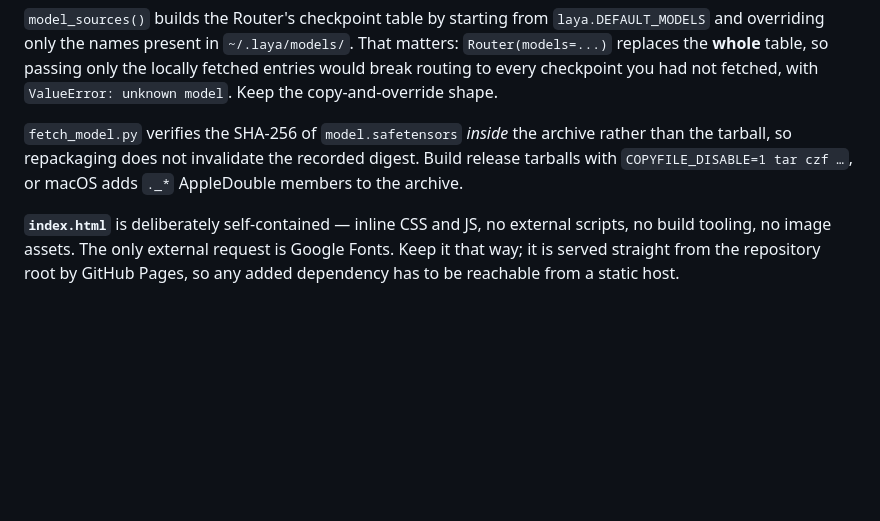
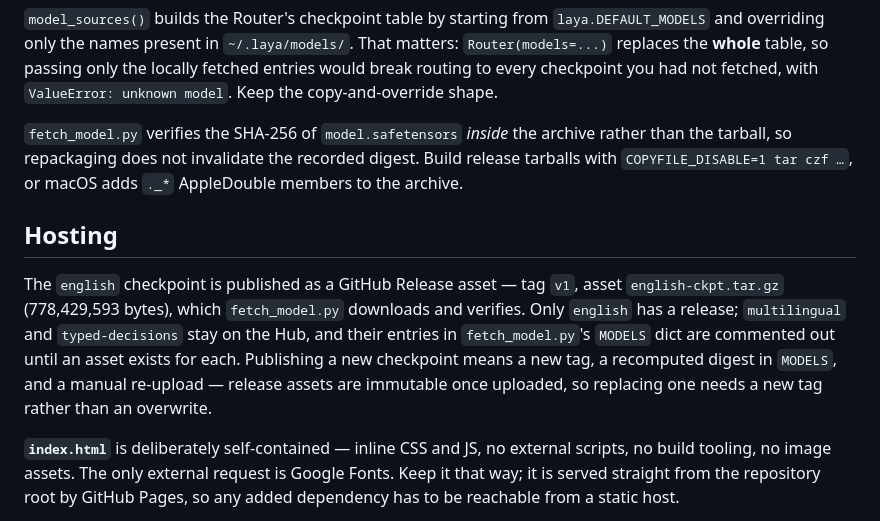
Before and after one commit to machinelearning2014/laya-how-to, a Markdown page: CLAUDE.md, the part around the change. GitHub-like rendering; blank space fills up the shorter version.

Commit message:
Record the published release in the docs
The english checkpoint is now a release asset (tag v1), so note where it
lives, that only english is published this way, and that release assets
are immutable -- replacing one needs a new tag and a recomputed digest in
fetch_model.py's MODELS dict rather than an overwrite.

Co-Authored-By: Claude Code <noreply@anthropic.com>

```diff
--- a/CLAUDE.md
+++ b/CLAUDE.md
@@ -55,6 +55,15 @@ checkpoint you had not fetched, with `ValueError: unknown model`. Keep the copy-
 tarball, so repackaging does not invalidate the recorded digest. Build release tarballs with
 `COPYFILE_DISABLE=1 tar czf …`, or macOS adds `._*` AppleDouble members to the archive.
 
+## Hosting
+
+The `english` checkpoint is published as a GitHub Release asset — tag `v1`, asset
+`english-ckpt.tar.gz` (778,429,593 bytes), which `fetch_model.py` downloads and verifies. Only
+`english` has a release; `multilingual` and `typed-decisions` stay on the Hub, and their entries in
+`fetch_model.py`'s `MODELS` dict are commented out until an asset exists for each. Publishing a new
+checkpoint means a new tag, a recomputed digest in `MODELS`, and a manual re-upload — release assets
+are immutable once uploaded, so replacing one needs a new tag rather than an overwrite.
+
 **`index.html`** is deliberately self-contained — inline CSS and JS, no external scripts, no build
 tooling, no image assets. The only external request is Google Fonts. Keep it that way; it is served
 straight from the repository root by GitHub Pages, so any added dependency has to be reachable from
```
Also changed, not shown: README.md (+4 -0 lines).
